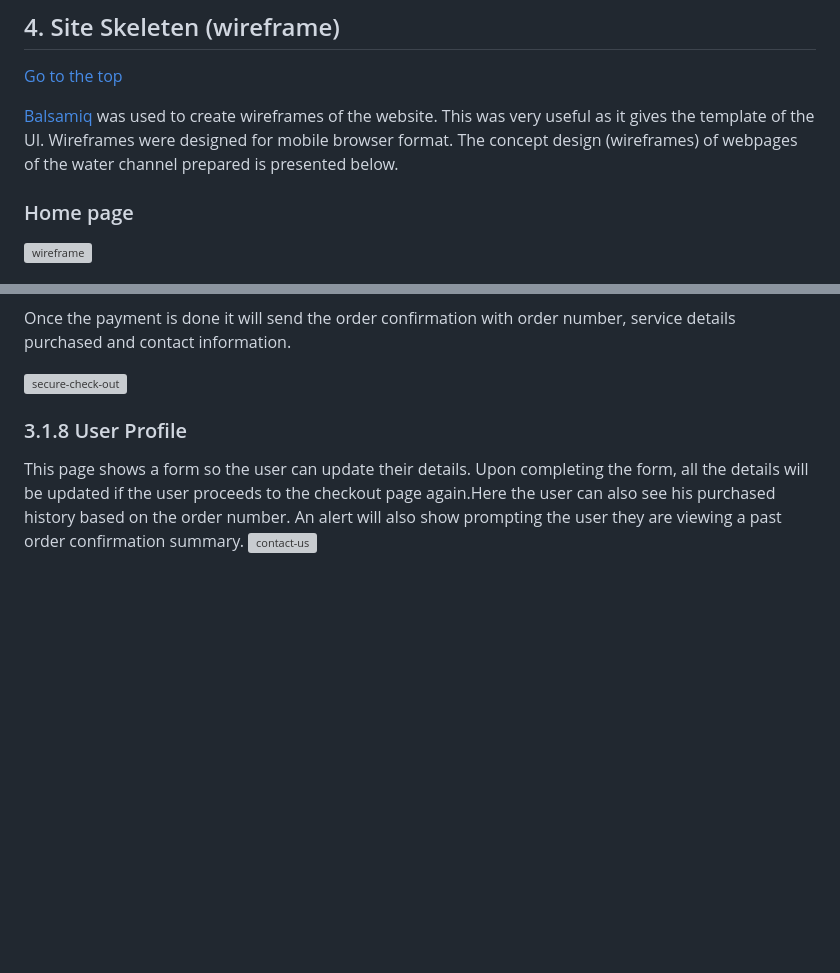
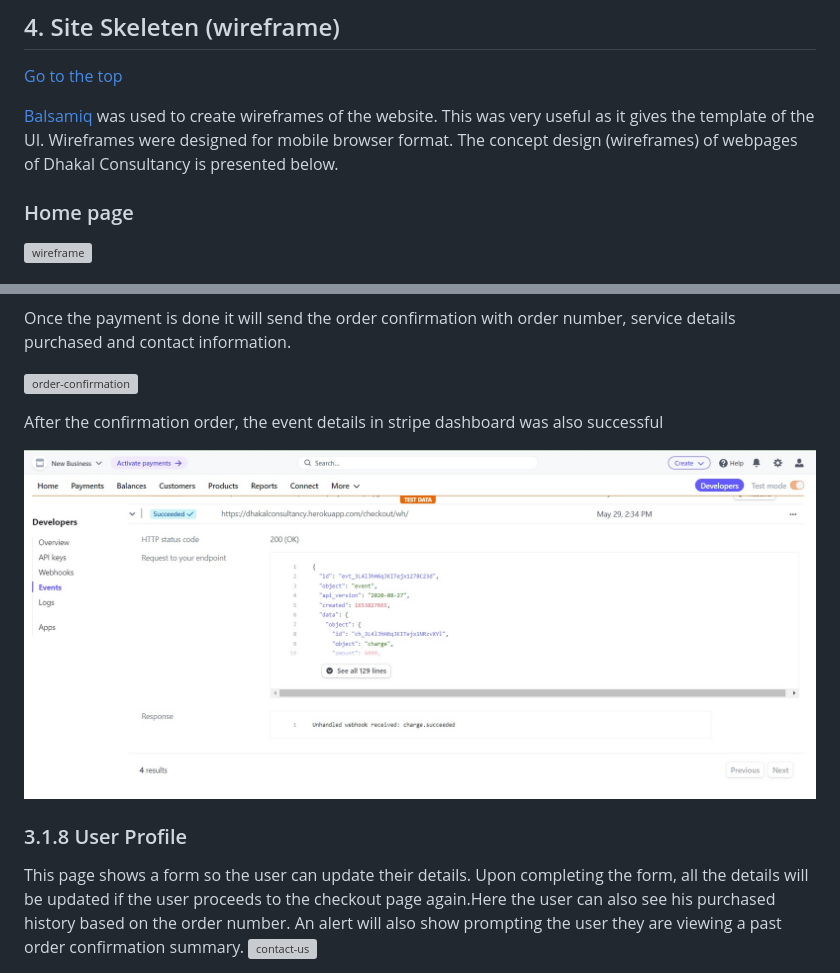
Before and after one commit to dhakal79/Portfolio-project-MS5, a Markdown page: README.md, 2 parts joined by grey strips. Rendered like a GitHub page; pictures changed too: media/readme/media/stripe-wh.jpg (added); blank space fills up the shorter version; grey boxes are pictures that could not be loaded.

Commit message:
add README.md features

```diff
--- a/README.md
+++ b/README.md
@@ -318,7 +318,7 @@ class Post(models.Model):
 ## 4. Site Skeleten (wireframe)
   [Go to the top](#table-of-contents)
 
-[Balsamiq](https://balsamiq.com/) was used to create wireframes of the website. This was very useful as it gives the template of the UI. Wireframes were designed for  mobile browser format. The concept design (wireframes) of webpages of the water channel prepared is presented below.
+[Balsamiq](https://balsamiq.com/) was used to create wireframes of the website. This was very useful as it gives the template of the UI. Wireframes were designed for  mobile browser format. The concept design (wireframes) of webpages of Dhakal Consultancy is presented below.
 
 ### Home page
 ![wireframe](media/iframe/media/home.jpg)
@@ -421,7 +421,11 @@ Once he/she is sure about the service then he/she can be click to checkout butto
 
 Once the payment is done it will send the order confirmation with order number, service details purchased and contact information.
 
-![secure-check-out](media/readme/media/order-confirmation.jpg)
+![order-confirmation](media/readme/media/order-confirmation.jpg)
+
+After the confirmation order, the event details in stripe dashboard was also successful
+
+![stripe wh](media/readme/media/stripe-wh.jpg)
 
 ### 3.1.8 User Profile
 This page shows a form so the user can update their  details. Upon completing the form, all the details will be updated if the user proceeds to the checkout page again.Here the user can also see his purchased history based on the order number. An alert will also show prompting the user they are viewing a past order confirmation summary.
```
Also changed, not shown: other parts of README.md (+1 -1 lines).
